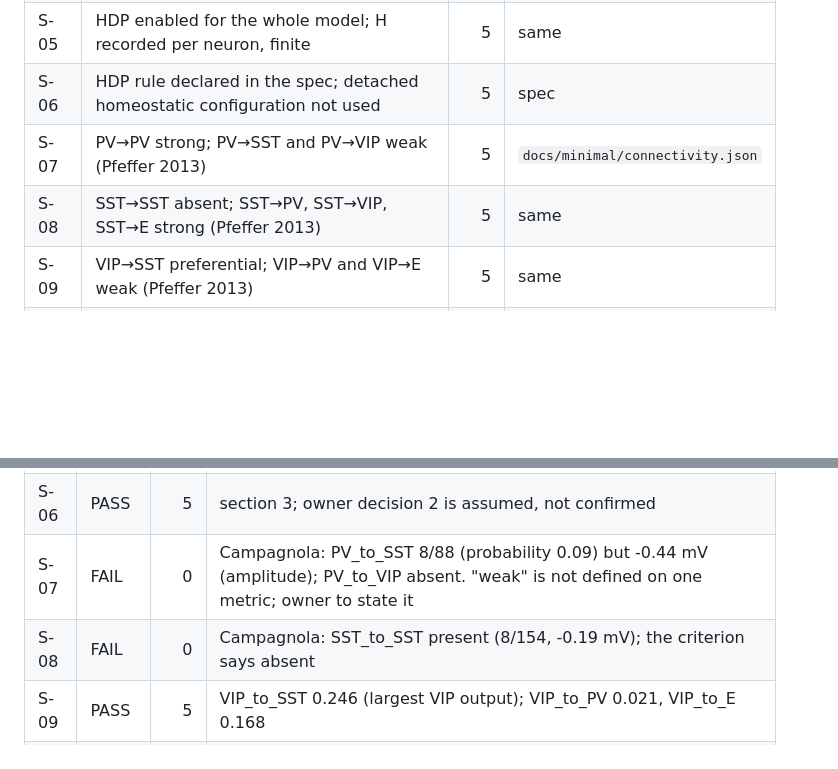
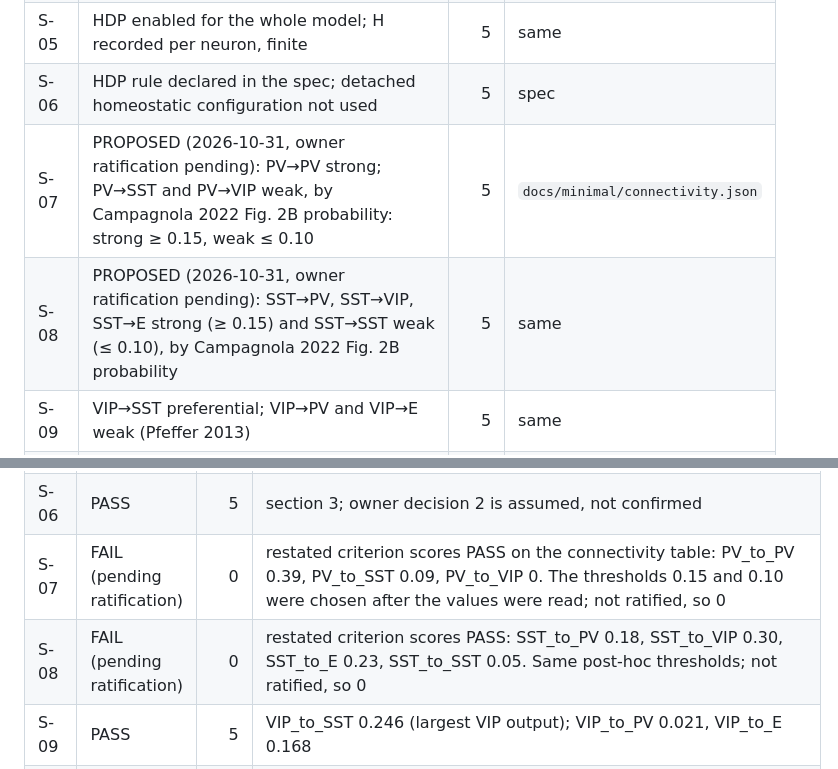
Before and after one commit to HNXJ/jomission, a Markdown page: docs/PLAN_MINIMAL_MODELS.md, 2 parts joined by grey strips. Drawn GitHub-style; blank space fills up the shorter version.

Commit message:
Plan: restate S-07 and S-08 for the Campagnola source (proposed, not ratified)
Proposed criteria use Fig. 2B probability with strong >= 0.15 and weak <= 0.10. The thresholds were chosen after reading the values, so both items stay FAIL until the owner ratifies them. Score unchanged at 70.

Co-Authored-By: Claude Haiku 5.5 <noreply@anthropic.com>

```diff
--- a/docs/PLAN_MINIMAL_MODELS.md
+++ b/docs/PLAN_MINIMAL_MODELS.md
@@ -100,8 +100,8 @@ checklist are its weight spread over its 10 items. 100/100 means every item is P
 | S-04 | every neuron is Izhikevich via JaxFNE; parameters match the cited presets | 5 | same |
 | S-05 | HDP enabled for the whole model; H recorded per neuron, finite | 5 | same |
 | S-06 | HDP rule declared in the spec; detached homeostatic configuration not used | 5 | spec |
-| S-07 | PV→PV strong; PV→SST and PV→VIP weak (Pfeffer 2013) | 5 | `docs/minimal/connectivity.json` |
-| S-08 | SST→SST absent; SST→PV, SST→VIP, SST→E strong (Pfeffer 2013) | 5 | same |
+| S-07 | PROPOSED (2026-10-31, owner ratification pending): PV→PV strong; PV→SST and PV→VIP weak, by Campagnola 2022 Fig. 2B probability: strong ≥ 0.15, weak ≤ 0.10 | 5 | `docs/minimal/connectivity.json` |
+| S-08 | PROPOSED (2026-10-31, owner ratification pending): SST→PV, SST→VIP, SST→E strong (≥ 0.15) and SST→SST weak (≤ 0.10), by Campagnola 2022 Fig. 2B probability | 5 | same |
 | S-09 | VIP→SST preferential; VIP→PV and VIP→E weak (Pfeffer 2013) | 5 | same |
 | S-10 | E→PV, E→SST, E→VIP, E→E rules cited from a source | 5 | same |
 | S-11 | every weight and probability traces to a cited passage | 5 | same |
@@ -133,8 +133,8 @@ S-10 and S-11 now do.
 | S-04 | PASS | 5 | `test_every_neuron_is_izhikevich_with_jaxfne_presets` |
 | S-05 | PASS | 5 | declaration test; `H_final` shape [100], finite (smoke receipt) |
 | S-06 | PASS | 5 | section 3; owner decision 2 is assumed, not confirmed |
-| S-07 | FAIL | 0 | Campagnola: PV_to_SST 8/88 (probability 0.09) but -0.44 mV (amplitude); PV_to_VIP absent. "weak" is not defined on one metric; owner to state it |
-| S-08 | FAIL | 0 | Campagnola: SST_to_SST present (8/154, -0.19 mV); the criterion says absent |
+| S-07 | FAIL (pending ratification) | 0 | restated criterion scores PASS on the connectivity table: PV_to_PV 0.39, PV_to_SST 0.09, PV_to_VIP 0. The thresholds 0.15 and 0.10 were chosen after the values were read; not ratified, so 0 |
+| S-08 | FAIL (pending ratification) | 0 | restated criterion scores PASS: SST_to_PV 0.18, SST_to_VIP 0.30, SST_to_E 0.23, SST_to_SST 0.05. Same post-hoc thresholds; not ratified, so 0 |
 | S-09 | PASS | 5 | VIP_to_SST 0.246 (largest VIP output); VIP_to_PV 0.021, VIP_to_E 0.168 |
 | S-10 | PASS | 5 | E_to_E, E_to_PV, E_to_SST, E_to_VIP in `connectivity.json`: Fig. 2B counts, Fig. 3D mV |
 | S-11 | PASS | 5 | every rule and absent pair cites Fig. 2B or 3D; PV_to_VIP and VIP_to_VIP absence await owner confirmation |
```
